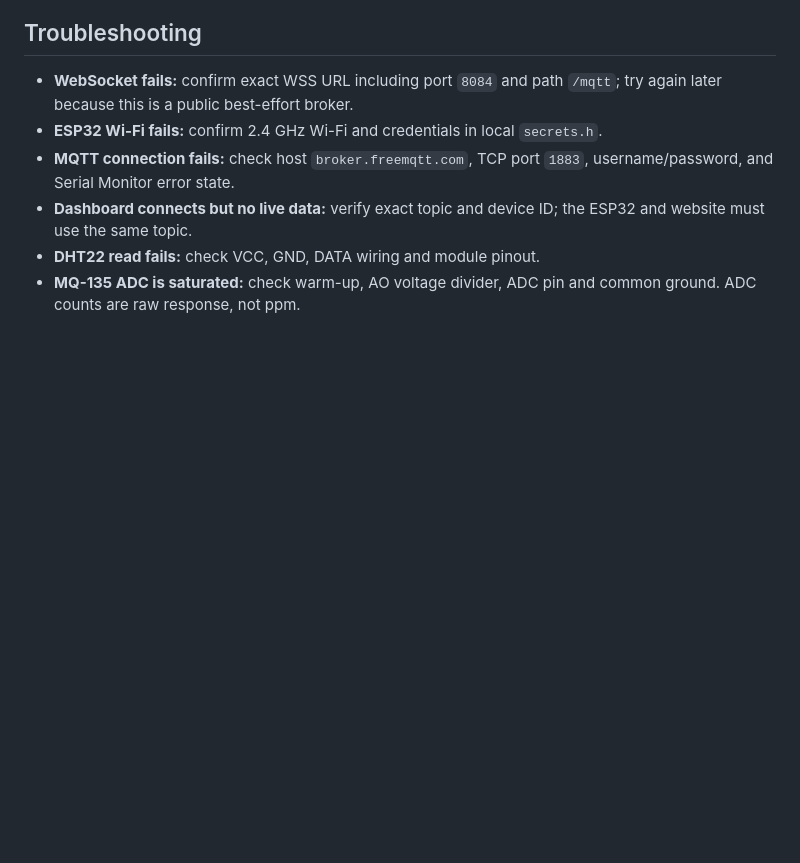
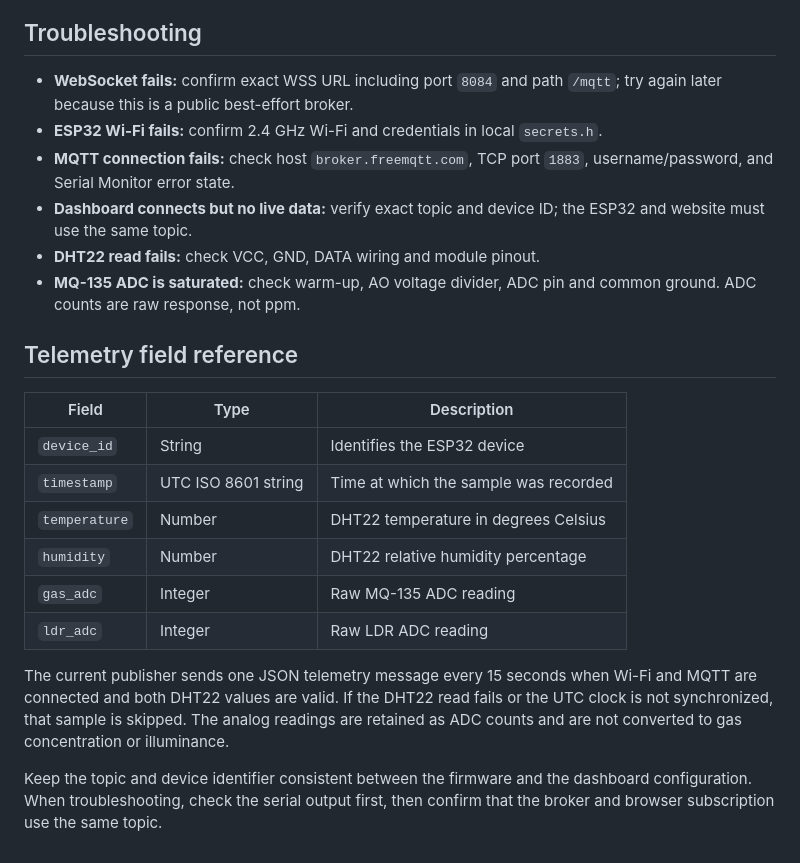
Before and after one commit to Himani-ai/AeroFresh, a Markdown page: firmware/esp32_mqtt_aerofresh/README.md, the part around the change. Rendered like a GitHub page; blank space fills up the shorter version.

Commit message:
Add ESP32 telemetry field reference

```diff
--- a/firmware/esp32_mqtt_aerofresh/README.md
+++ b/firmware/esp32_mqtt_aerofresh/README.md
@@ -78,3 +78,19 @@ Use any MQTT client that supports WebSockets to publish a test JSON message to t
 - **Dashboard connects but no live data:** verify exact topic and device ID; the ESP32 and website must use the same topic.
 - **DHT22 read fails:** check VCC, GND, DATA wiring and module pinout.
 - **MQ-135 ADC is saturated:** check warm-up, AO voltage divider, ADC pin and common ground. ADC counts are raw response, not ppm.
+
+
+## Telemetry field reference
+
+| Field | Type | Description |
+|---|---|---|
+| `device_id` | String | Identifies the ESP32 device |
+| `timestamp` | UTC ISO 8601 string | Time at which the sample was recorded |
+| `temperature` | Number | DHT22 temperature in degrees Celsius |
+| `humidity` | Number | DHT22 relative humidity percentage |
+| `gas_adc` | Integer | Raw MQ-135 ADC reading |
+| `ldr_adc` | Integer | Raw LDR ADC reading |
+
+The current publisher sends one JSON telemetry message every 15 seconds when Wi-Fi and MQTT are connected and both DHT22 values are valid. If the DHT22 read fails or the UTC clock is not synchronized, that sample is skipped. The analog readings are retained as ADC counts and are not converted to gas concentration or illuminance.
+
+Keep the topic and device identifier consistent between the firmware and the dashboard configuration. When troubleshooting, check the serial output first, then confirm that the broker and browser subscription use the same topic.
```
